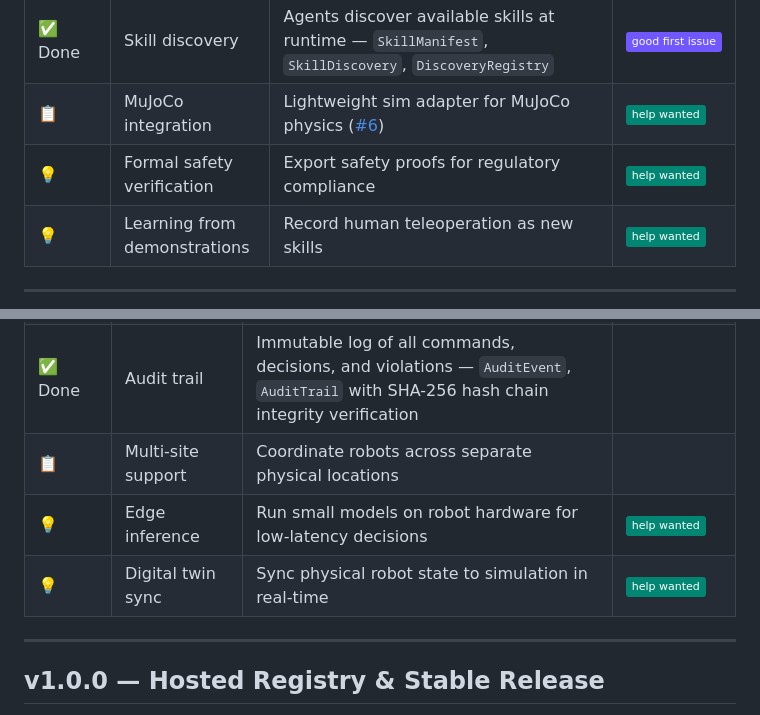
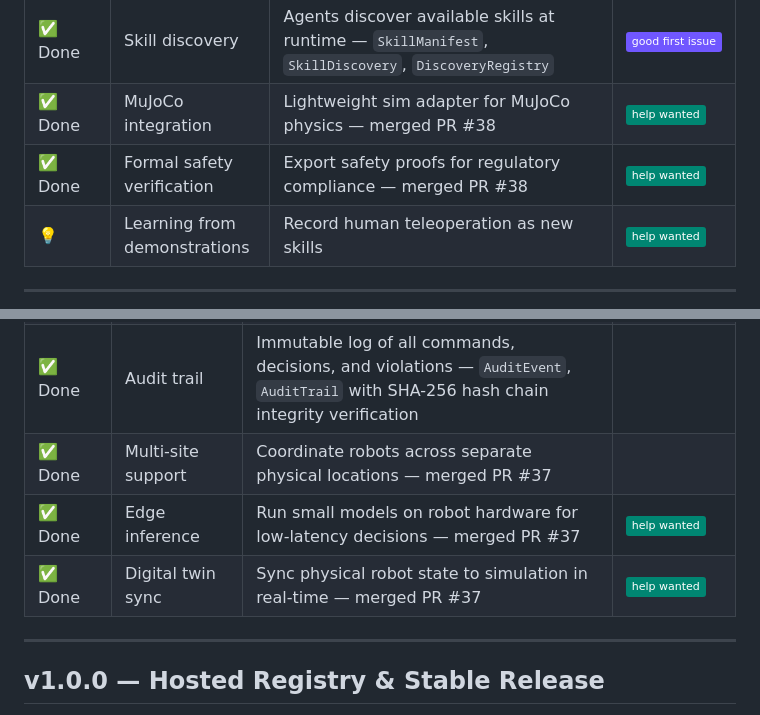
Before and after one commit to apyrobo/Apyrobo, a Markdown page: ROADMAP.md, 2 parts joined by grey strips. Drawn GitHub-style; badges without logos.

Commit message:
docs: mark MuJoCo, safety verification, multi-site, edge inference, digital twin as done
Co-Authored-By: Claude Sonnet 4.6 <noreply@anthropic.com>

```diff
--- a/ROADMAP.md
+++ b/ROADMAP.md
@@ -63,8 +63,8 @@ Focus: persistent agent memory, vision-language model integration, smarter plann
 | ✅ Done | Tool-calling agent | Function-calling LLM directly invokes skills — `SkillTool`, `ToolCallingAgent` with mock fallback | |
 | ✅ Done | Execution feedback loop | Feed execution results back to planner for re-planning — `ExecutionResult`, `FeedbackCollector`, `AdaptiveExecutor` | |
 | ✅ Done | Skill discovery | Agents discover available skills at runtime — `SkillManifest`, `SkillDiscovery`, `DiscoveryRegistry` | ![good first issue](https://img.shields.io/badge/-good%20first%20issue-7057ff) |
-| :clipboard: | MuJoCo integration | Lightweight sim adapter for MuJoCo physics ([#6][i6]) | ![help wanted](https://img.shields.io/badge/-help%20wanted-008672) |
-| :bulb: | Formal safety verification | Export safety proofs for regulatory compliance | ![help wanted](https://img.shields.io/badge/-help%20wanted-008672) |
+| ✅ Done | MuJoCo integration | Lightweight sim adapter for MuJoCo physics — merged PR #38 | ![help wanted](https://img.shields.io/badge/-help%20wanted-008672) |
+| ✅ Done | Formal safety verification | Export safety proofs for regulatory compliance — merged PR #38 | ![help wanted](https://img.shields.io/badge/-help%20wanted-008672) |
 | :bulb: | Learning from demonstrations | Record human teleoperation as new skills | ![help wanted](https://img.shields.io/badge/-help%20wanted-008672) |
 
 ---
@@ -80,9 +80,9 @@ Focus: multi-robot fleet management, cloud deployment, enterprise features.
 | ✅ Done | REST API gateway | HTTP API for external systems to submit tasks — FastAPI app with task/robot endpoints and API-key auth | ![help wanted](https://img.shields.io/badge/-help%20wanted-008672) |
 | ✅ Done | Role-based access | Per-robot and per-task permission model — `RBACRole`, `ROLE_PERMISSIONS`, `RBACManager` added to `auth.py` | |
 | ✅ Done | Audit trail | Immutable log of all commands, decisions, and violations — `AuditEvent`, `AuditTrail` with SHA-256 hash chain integrity verification | |
-| :clipboard: | Multi-site support | Coordinate robots across separate physical locations | |
-| :bulb: | Edge inference | Run small models on robot hardware for low-latency decisions | ![help wanted](https://img.shields.io/badge/-help%20wanted-008672) |
-| :bulb: | Digital twin sync | Sync physical robot state to simulation in real-time | ![help wanted](https://img.shields.io/badge/-help%20wanted-008672) |
+| ✅ Done | Multi-site support | Coordinate robots across separate physical locations — merged PR #37 | |
+| ✅ Done | Edge inference | Run small models on robot hardware for low-latency decisions — merged PR #37 | ![help wanted](https://img.shields.io/badge/-help%20wanted-008672) |
+| ✅ Done | Digital twin sync | Sync physical robot state to simulation in real-time — merged PR #37 | ![help wanted](https://img.shields.io/badge/-help%20wanted-008672) |
 
 ---
 
```
